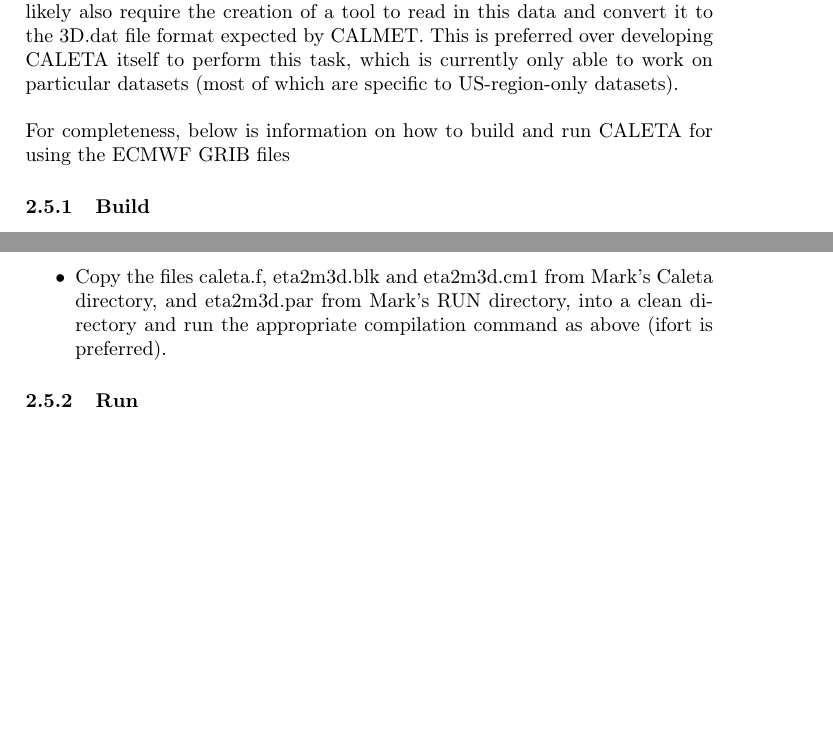
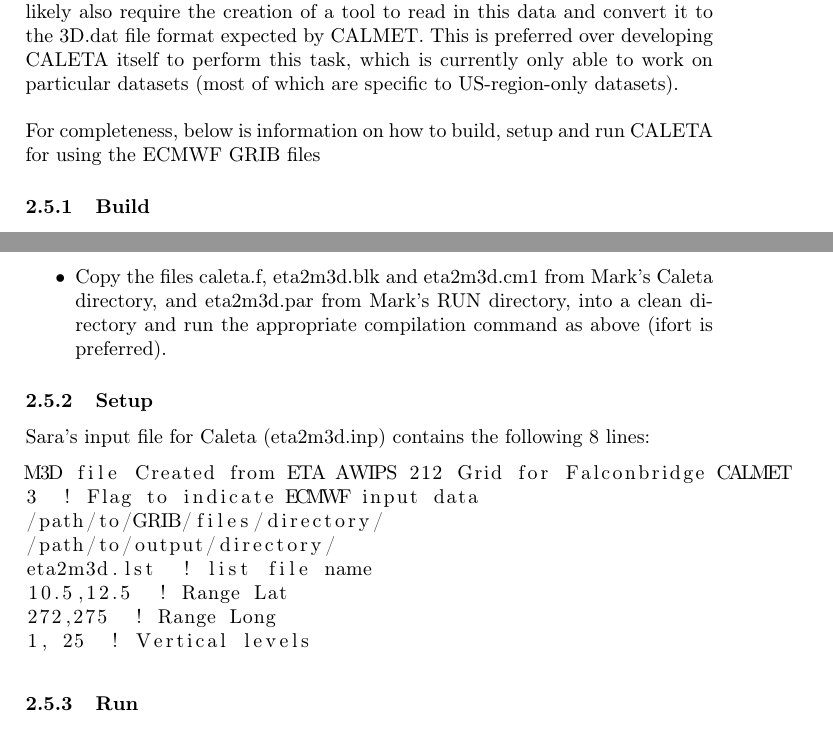
Before and after one commit to cemac/UNRESP_AQSensorTools, a LaTeX document (Docs/CEMACUserGuide_UNRESP.tex): two parts of pages 10 and 11 of 16 before the commit and two parts of pages 10 and 11 of 17 after it, joined at a grey line, cut so that both start at the same text, the shorter picture padded with empty space. Compiled offline with pdfLaTeX.

Commit message:
Add IMO's CALETA setup to documentation

```diff
--- a/Docs/CEMACUserGuide_UNRESP.tex
+++ b/Docs/CEMACUserGuide_UNRESP.tex
@@ -263,7 +263,7 @@
 
 \subsection{CALETA}
 There is a requirement to switch from using ECMWF GRIB data to open-source prognostic met data. This is because the ECMWF data is only free to academic institutions, and so INETER would not be able to acquire this data going forward. Work is in progress to identify an alternative data source. This will likely also require the creation of a tool to read in this data and convert it to the 3D.dat file format expected by CALMET. This is preferred over developing CALETA itself to perform this task, which is currently only able to work on particular datasets (most of which are specific to US-region-only datasets).\\\\
-For completeness, below is information on how to build and run CALETA for using the ECMWF GRIB files
+For completeness, below is information on how to build, setup and run CALETA for using the ECMWF GRIB files
 \subsubsection{Build}
 To build the original source code:
 \begin{itemize}
@@ -276,6 +276,19 @@
 \begin{itemize}
 \item Copy the files caleta.f, eta2m3d.blk and eta2m3d.cm1 from Mark's Caleta directory, and eta2m3d.par from Mark's RUN directory, into a clean directory and run the appropriate compilation command as above (ifort is preferred).
 \end{itemize}
+
+\subsubsection{Setup}
+Sara's input file for Caleta (eta2m3d.inp) contains the following 8 lines:
+\begin{lstlisting}
+M3D file Created from ETA AWIPS 212 Grid for Falconbridge CALMET
+3  ! Flag to indicate ECMWF input data
+/path/to/GRIB/files/directory/
+/path/to/output/directory/
+eta2m3d.lst  ! list file name
+10.5,12.5  ! Range Lat
+272,275  ! Range Long
+1, 25  ! Vertical levels
+\end{lstlisting}
 
 \subsubsection{Run}
 To run the self-built IMO version:
```
